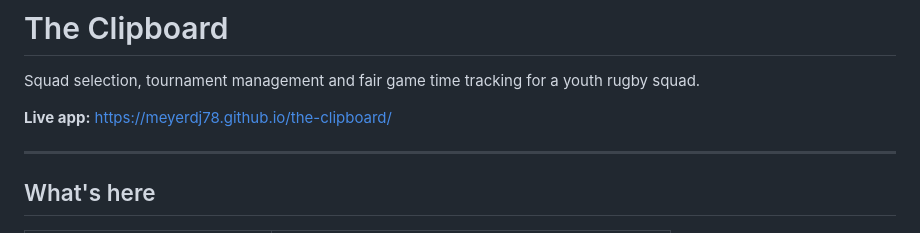
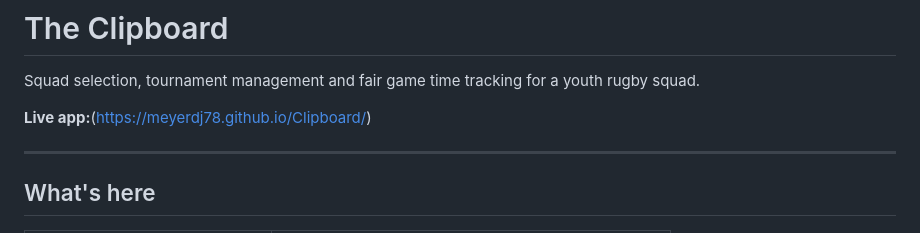
Before and after one commit to meyerdj78/Clipboard, a Markdown page: README.md, the part around the change. Drawn GitHub-style.

Commit message:
Fix live app link in README

```diff
--- a/README.md
+++ b/README.md
@@ -2,7 +2,7 @@
 
 Squad selection, tournament management and fair game time tracking for a youth rugby squad.
 
-**Live app:** https://meyerdj78.github.io/the-clipboard/
+**Live app:**(https://meyerdj78.github.io/Clipboard/)
 
 ---
 
```
